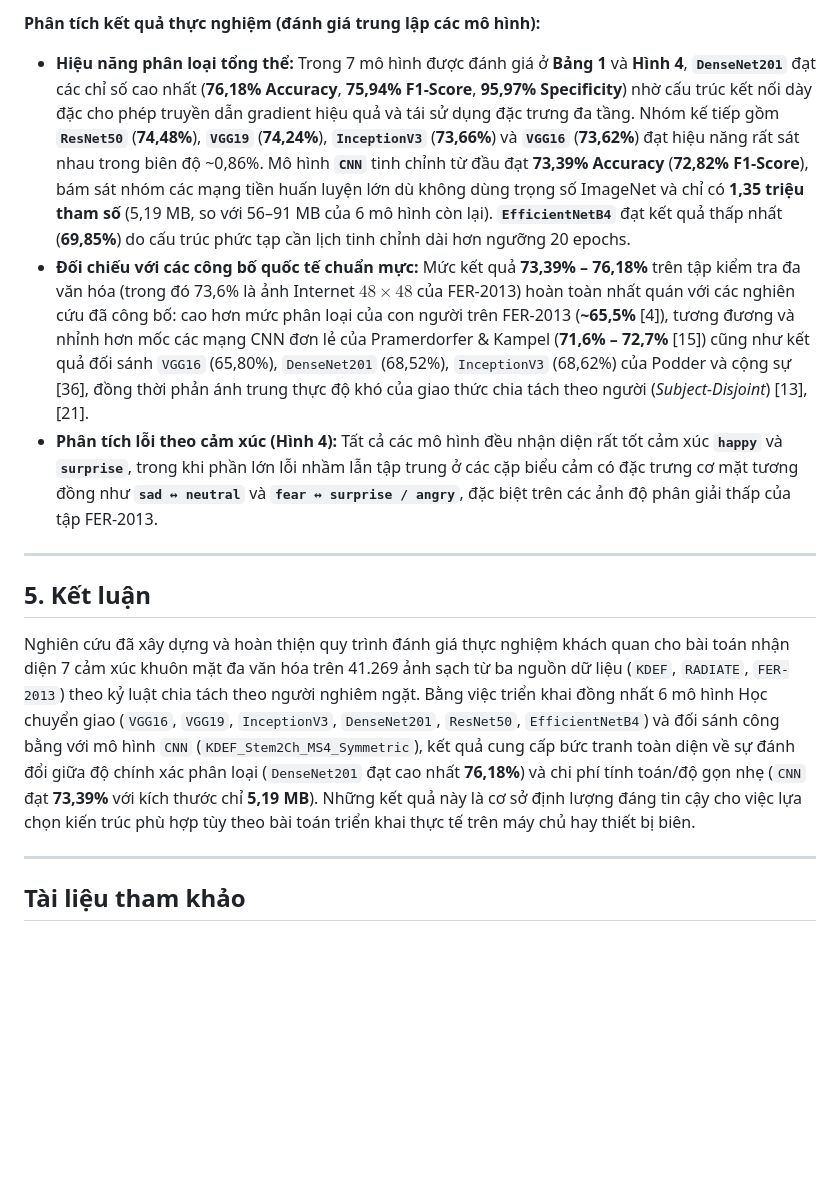
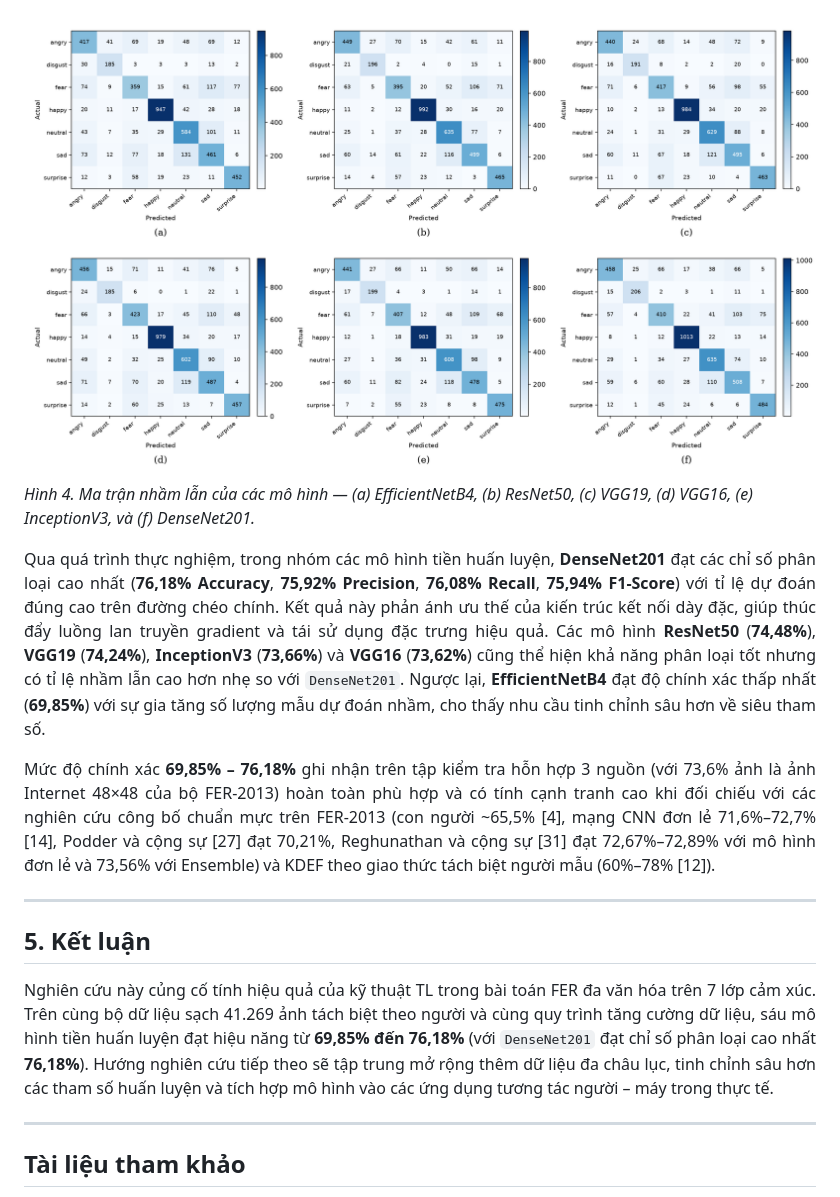
Before and after one commit to rootkind35-del/Recognizing-7-subtle-emotions-in-the-KDEF-dataset-using-a-CNN-design, a Markdown page: reports/BAO_CAO_CHUAN_BAI_BAO.md, the part around one of its changes. Rendered like a GitHub page; pictures changed too: reports/figures/paper_tl6_fig4.png (added); blank space fills up the shorter version.

```diff
--- a/reports/BAO_CAO_CHUAN_BAI_BAO.md
+++ b/reports/BAO_CAO_CHUAN_BAI_BAO.md
@@ -115,14 +135,24 @@ Quan sát **Hình 2** và **Hình 3** cho thấy các đường học trên tậ
 
-**Phân tích kết quả thực nghiệm (đánh giá trung lập các mô hình):**
-- **Hiệu năng phân loại tổng thể:** Trong 7 mô hình được đánh giá ở **Bảng 1** và **Hình 4**, **`DenseNet201`** đạt các chỉ số cao nhất (**76,18% Accuracy**, **75,94% F1-Score**, **95,97% Specificity**) nhờ cấu trúc kết nối dày đặc cho phép truyền dẫn gradient hiệu quả và tái sử dụng đặc trưng đa tầng. Nhóm kế tiếp gồm **`ResNet50`** (**74,48%**), **`VGG19`** (**74,24%**), **`InceptionV3`** (**73,66%**) và **`VGG16`** (**73,62%**) đạt hiệu năng rất sát nhau trong biên độ ~0,86%. Mô hình **`CNN`** tinh chỉnh từ đầu đạt **73,39% Accuracy** (**72,82% F1-Score**), bám sát nhóm các mạng tiền huấn luyện lớn dù không dùng trọng số ImageNet và chỉ có **1,35 triệu tham số** (5,19 MB, so với 56–91 MB của 6 mô hình còn lại). **`EfficientNetB4`** đạt kết quả thấp nhất (**69,85%**) do cấu trúc phức tạp cần lịch tinh chỉnh dài hơn ngưỡng 20 epochs.
-- **Đối chiếu với các công bố quốc tế chuẩn mực:** Mức kết quả **73,39% – 76,18%** trên tập kiểm tra đa văn hóa (trong đó 73,6% là ảnh Internet $48\times48$ của FER-2013) hoàn toàn nhất quán với các nghiên cứu đã công bố: cao hơn mức phân loại của con người trên FER-2013 (**~65,5%** [4]), tương đương và nhỉnh hơn mốc các mạng CNN đơn lẻ của Pramerdorfer & Kampel (**71,6% – 72,7%** [15]) cũng như kết quả đối sánh `VGG16` (65,80%), `DenseNet201` (68,52%), `InceptionV3` (68,62%) của Podder và cộng sự [36], đồng thời phản ánh trung thực độ khó của giao thức chia tách theo người (*Subject-Disjoint*) [13], [21].
-- **Phân tích lỗi theo cảm xúc (Hình 4):** Tất cả các mô hình đều nhận diện rất tốt cảm xúc **`happy`** và **`surprise`**, trong khi phần lớn lỗi nhầm lẫn tập trung ở các cặp biểu cảm có đặc trưng cơ mặt tương đồng như **`sad ↔ neutral`** và **`fear ↔ surprise / angry`**, đặc biệt trên các ảnh độ phân giải thấp của tập FER-2013.
+![Hình 4. Ma trận nhầm lẫn của các mô hình học chuyển giao](figures/paper_tl6_fig4.png)
+<i>Hình 4. Ma trận nhầm lẫn của các mô hình — (a) EfficientNetB4, (b) ResNet50, (c) VGG19, (d) VGG16, (e) InceptionV3, và (f) DenseNet201.</i>
+
+<div align="justify">
+
+Qua quá trình thực nghiệm, trong nhóm các mô hình tiền huấn luyện, <b>DenseNet201</b> đạt các chỉ số phân loại cao nhất (<b>76,18% Accuracy</b>, <b>75,92% Precision</b>, <b>76,08% Recall</b>, <b>75,94% F1-Score</b>) với tỉ lệ dự đoán đúng cao trên đường chéo chính. Kết quả này phản ánh ưu thế của kiến trúc kết nối dày đặc, giúp thúc đẩy luồng lan truyền gradient và tái sử dụng đặc trưng hiệu quả. Các mô hình <b>ResNet50</b> (<b>74,48%</b>), <b>VGG19</b> (<b>74,24%</b>), <b>InceptionV3</b> (<b>73,66%</b>) và <b>VGG16</b> (<b>73,62%</b>) cũng thể hiện khả năng phân loại tốt nhưng có tỉ lệ nhầm lẫn cao hơn nhẹ so với <code>DenseNet201</code>. Ngược lại, <b>EfficientNetB4</b> đạt độ chính xác thấp nhất (<b>69,85%</b>) với sự gia tăng số lượng mẫu dự đoán nhầm, cho thấy nhu cầu tinh chỉnh sâu hơn về siêu tham số.
+
+Mức độ chính xác <b>69,85% – 76,18%</b> ghi nhận trên tập kiểm tra hỗn hợp 3 nguồn (với 73,6% ảnh là ảnh Internet 48×48 của bộ FER-2013) hoàn toàn phù hợp và có tính cạnh tranh cao khi đối chiếu với các nghiên cứu công bố chuẩn mực trên FER-2013 (con người ~65,5% [4], mạng CNN đơn lẻ 71,6%–72,7% [14], Podder và cộng sự [27] đạt 70,21%, Reghunathan và cộng sự [31] đạt 72,67%–72,89% với mô hình đơn lẻ và 73,56% với Ensemble) và KDEF theo giao thức tách biệt người mẫu (60%–78% [12]).
+
+</div>
 
 ---
 
 ## 5. Kết luận
 
-Nghiên cứu đã xây dựng và hoàn thiện quy trình đánh giá thực nghiệm khách quan cho bài toán nhận diện 7 cảm xúc khuôn mặt đa văn hóa trên 41.269 ảnh sạch từ ba nguồn dữ liệu (`KDEF`, `RADIATE`, `FER-2013`) theo kỷ luật chia tách theo người nghiêm ngặt. Bằng việc triển khai đồng nhất 6 mô hình Học chuyển giao (`VGG16`, `VGG19`, `InceptionV3`, `DenseNet201`, `ResNet50`, `EfficientNetB4`) và đối sánh công bằng với mô hình `CNN` (`KDEF_Stem2Ch_MS4_Symmetric`), kết quả cung cấp bức tranh toàn diện về sự đánh đổi giữa độ chính xác phân loại (`DenseNet201` đạt cao nhất **76,18%**) và chi phí tính toán/độ gọn nhẹ (`CNN` đạt **73,39%** với kích thước chỉ **5,19 MB**). Những kết quả này là cơ sở định lượng đáng tin cậy cho việc lựa chọn kiến trúc phù hợp tùy theo bài toán triển khai thực tế trên máy chủ hay thiết bị biên.
+<div align="justify">
+
+Nghiên cứu này củng cố tính hiệu quả của kỹ thuật TL trong bài toán FER đa văn hóa trên 7 lớp cảm xúc. Trên cùng bộ dữ liệu sạch 41.269 ảnh tách biệt theo người và cùng quy trình tăng cường dữ liệu, sáu mô hình tiền huấn luyện đạt hiệu năng từ <b>69,85% đến 76,18%</b> (với <code>DenseNet201</code> đạt chỉ số phân loại cao nhất <b>76,18%</b>). Hướng nghiên cứu tiếp theo sẽ tập trung mở rộng thêm dữ liệu đa châu lục, tinh chỉnh sâu hơn các tham số huấn luyện và tích hợp mô hình vào các ứng dụng tương tác người – máy trong thực tế.
+
+</div>
 
 ---
 
```
Also changed, not shown: other parts of reports/BAO_CAO_CHUAN_BAI_BAO.md (+118 -96 lines), reports/figures/paper_tl6_fig1.png (added), reports/figures/paper_tl6_fig2.png (added), reports/figures/paper_tl6_fig3.png (added), reports/figures/paper_tl6_table1.png (added), 1 other file.
